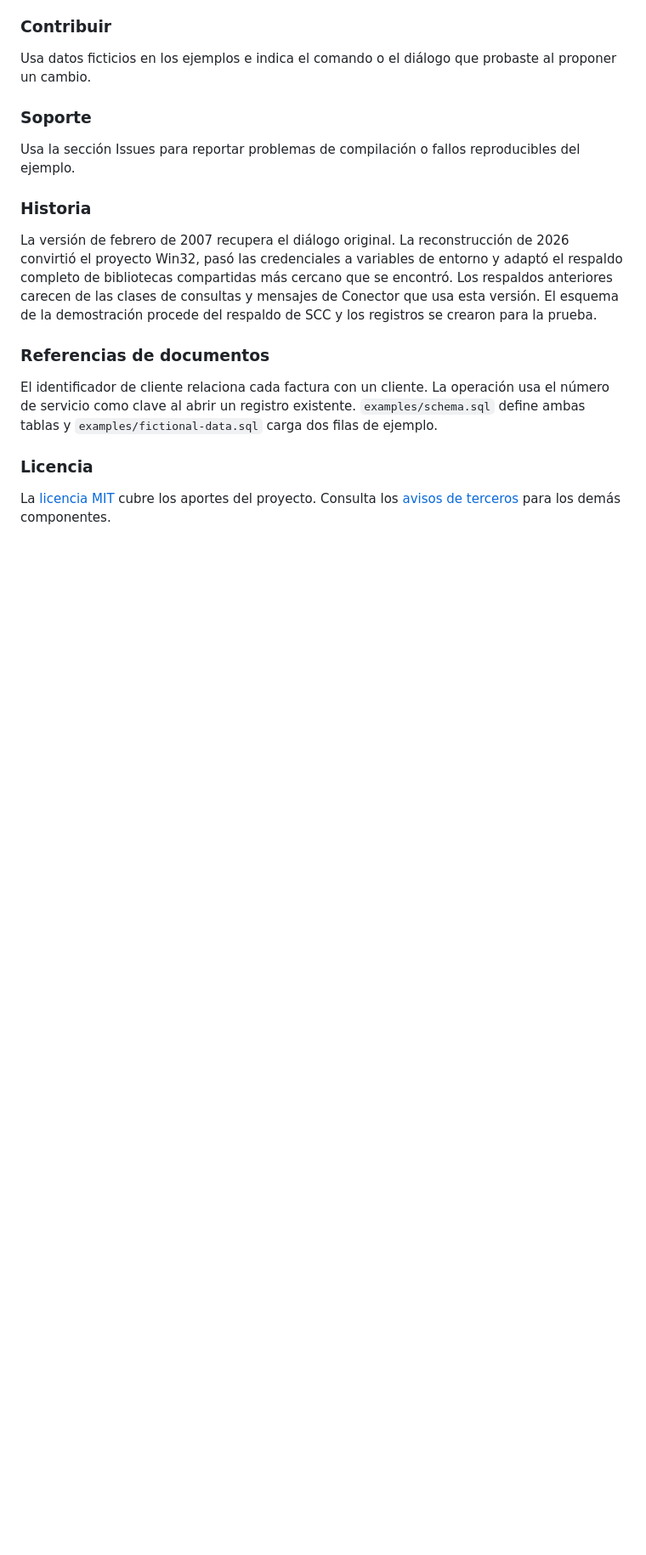
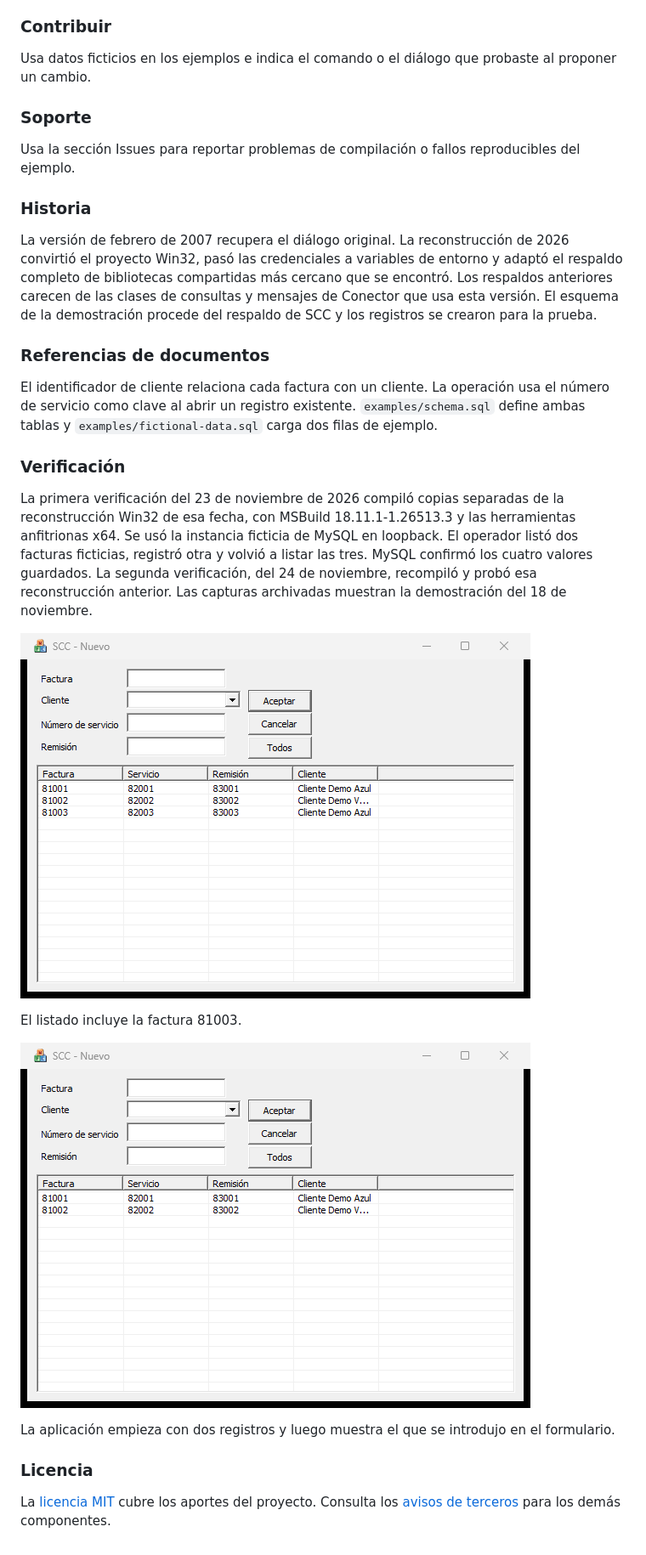
Before and after one commit to FredyQuiroz/SCC, a Markdown page: README.md, the part around one of its changes. Shown at 85% size. Drawn GitHub-style; pictures changed too: docs/media/invoices.png (added), docs/media/save-invoice.gif (added); blank space fills up the shorter version.

```diff
--- a/README.md
+++ b/README.md
@@ -121,6 +133,18 @@ La versión de febrero de 2007 recupera el diálogo original. La reconstrucción
 
 El identificador de cliente relaciona cada factura con un cliente. La operación usa el número de servicio como clave al abrir un registro existente. `examples/schema.sql` define ambas tablas y `examples/fictional-data.sql` carga dos filas de ejemplo.
 
+### Verificación
+
+La primera verificación del 23 de noviembre de 2026 compiló copias separadas de la reconstrucción Win32 de esa fecha, con MSBuild 18.11.1-1.26513.3 y las herramientas anfitrionas x64. Se usó la instancia ficticia de MySQL en loopback. El operador listó dos facturas ficticias, registró otra y volvió a listar las tres. MySQL confirmó los cuatro valores guardados. La segunda verificación, del 24 de noviembre, recompiló y probó esa reconstrucción anterior. Las capturas archivadas muestran la demostración del 18 de noviembre.
+
+![Tres facturas ficticias tras guardar la tercera](docs/media/invoices.png)
+
+El listado incluye la factura 81003.
+
+![Apertura del listado, registro de una factura ficticia y consulta después de guardar](docs/media/save-invoice.gif)
+
+La aplicación empieza con dos registros y luego muestra el que se introdujo en el formulario.
+
 ### Licencia
 
 La [licencia MIT](LICENSE) cubre los aportes del proyecto. Consulta los [avisos de terceros](THIRD-PARTY-NOTICES.md) para los demás componentes.
```
Also changed, not shown: other parts of README.md (+14 -2 lines).
